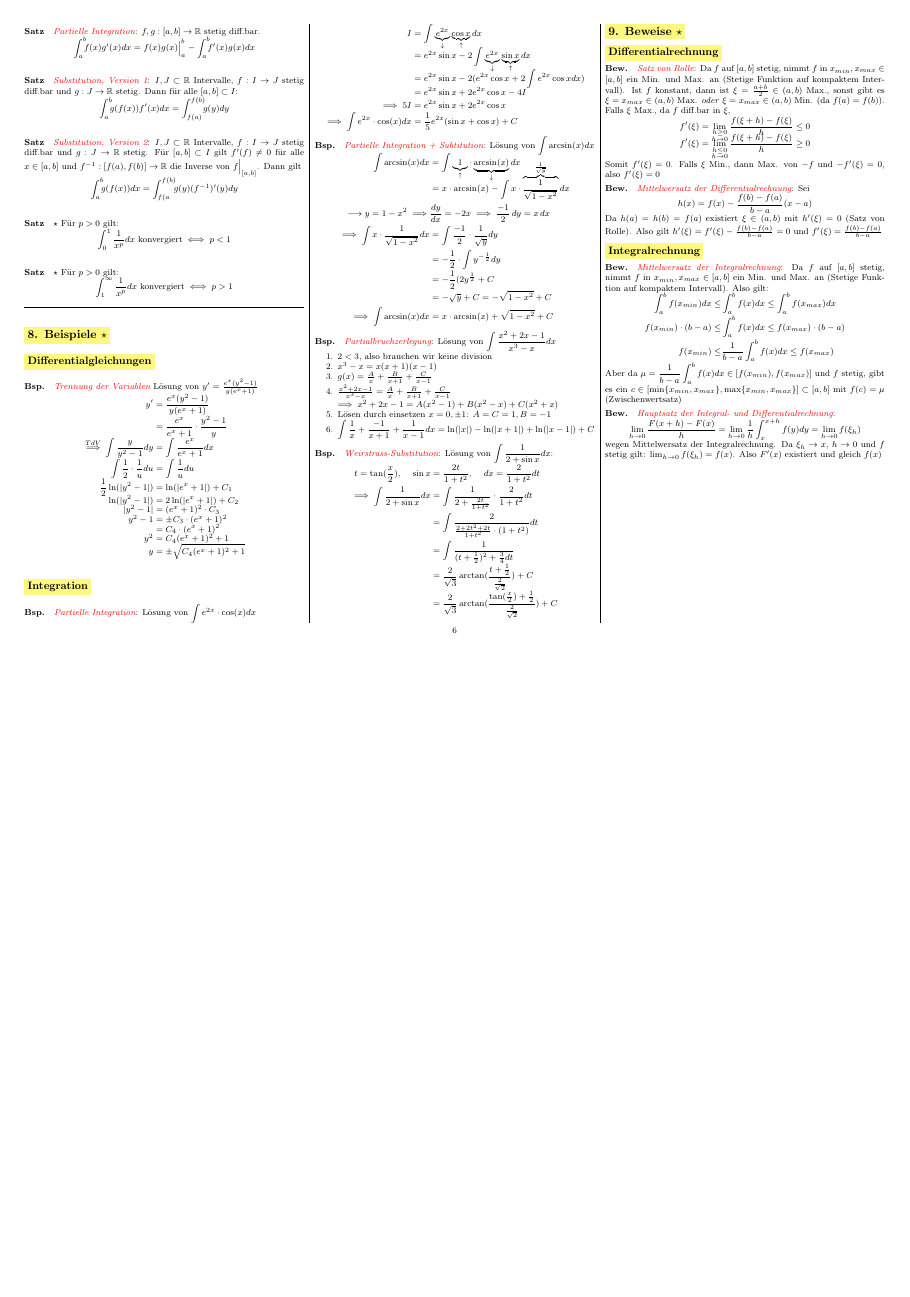
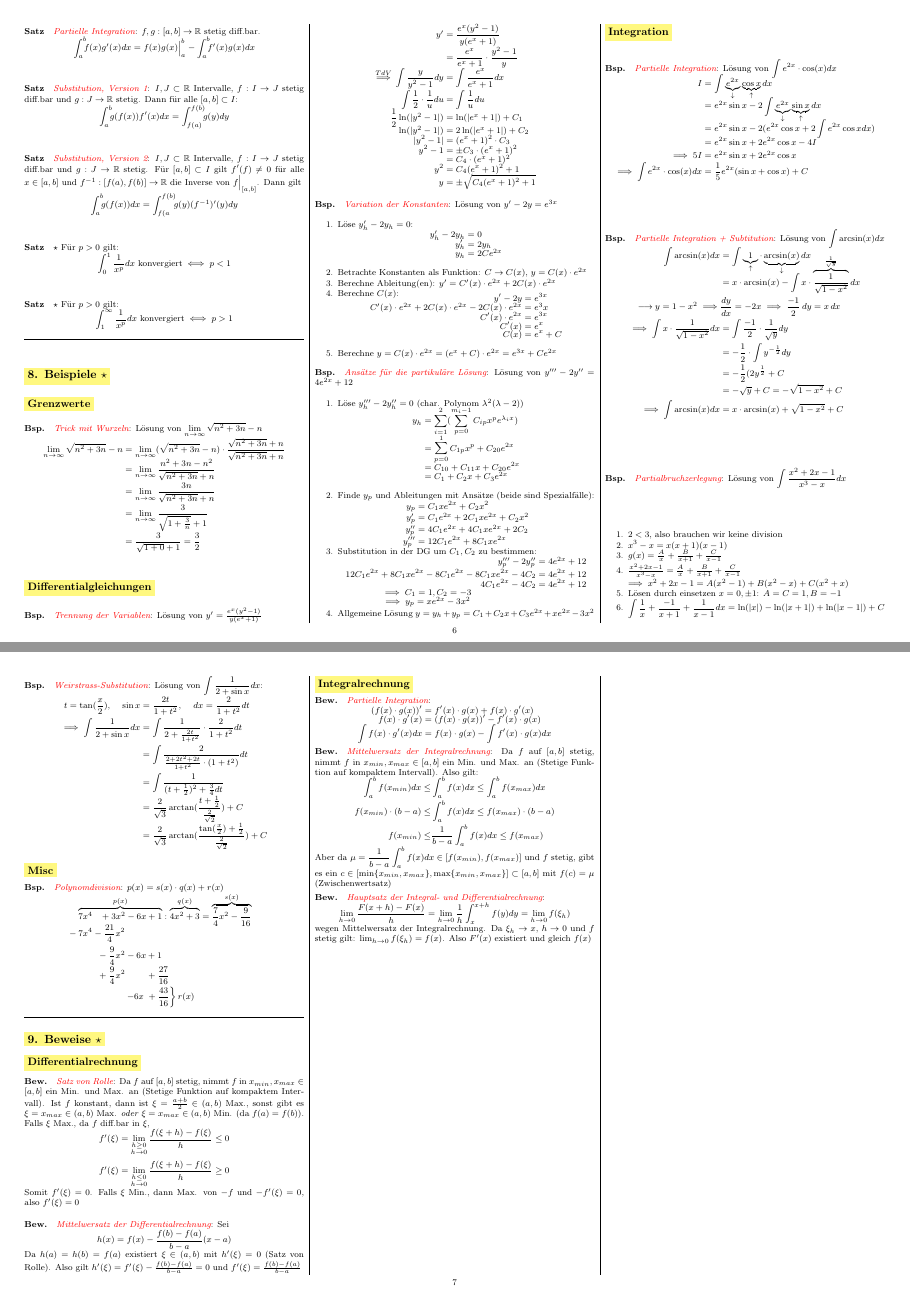
Before and after one commit to alba4k/ethz-cheatsheets, a LaTeX document (Analysis_I/AN1-FS26.tex, which reads Analysis_I/tex/08-Beispiele.tex, Analysis_I/tex/09-Beweise.tex): page 6 of 6 before the commit and pages 6 and 7 of 7 after it, the two joined at a grey line, the shorter picture padded with empty space. Compiled offline with pdfLaTeX.

Commit message:
analysis_1: added examples

```diff
--- a/Analysis_I/tex/08-Beispiele.tex
+++ b/Analysis_I/tex/08-Beispiele.tex
@@ -1,8 +1,18 @@
 \section{8. Beispiele \texorpdfstring{$\star$}{*}}
+
+\subsection{Grenzwerte}
+\Bsp \key{Trick mit Wurzeln}: Lösung von $\lim\limits_{n\to\infty} \sqrt{n^2 + 3n} - n$
+\begin{align*}
+    \lim\limits_{n\to\infty} \sqrt{n^2 + 3n} - n &=\lim\limits_{n\to\infty} (\sqrt{n^2 + 3n} - n) \cdot \frac{\sqrt{n^2 + 3n} + n}{\sqrt{n^2 + 3n} + n} \\[-0.6em]
+        &= \lim\limits_{n\to\infty} \frac{n^2 + 3n - n^2}{\sqrt{n^2 + 3n} + n} \\[-0.2em]
+        &= \lim\limits_{n\to\infty} \frac{3n}{\sqrt{n^2 + 3n} + n} \\[-.3em]
+        &= \lim\limits_{n\to\infty} \frac{3}{\sqrt{1 + \frac{3}{n}} + 1} \\[-.3em]
+        &= \frac{3}{\sqrt{1 + 0} + 1} = \frac{3}{2}
+\end{align*}
 
 \subsection{Differentialgleichungen}
 
-\Bsp \key{Trennung der Variablen} Lösung von $y' = \frac{e^x(y^2 - 1)}{y(e^x + 1)}$
+\Bsp \key{Trennung der Variablen}: Lösung von $y' = \frac{e^x(y^2 - 1)}{y(e^x + 1)}$
 \vspace{-0.2em}
 \begin{align*}
     y' &= \frac{e^x(y^2 - 1)}{y(e^x + 1)} \\[-0.4em]
@@ -17,6 +27,57 @@
     y^2 &= C_4 (e^x + 1)^2 + 1 \\[-0.6em]
     y &= \pm \sqrt{C_4 (e^x + 1)^2 + 1}
 \end{align*}
+
+\Bsp \key{Variation der Konstanten}: Lösung von $y' - 2y = e^{3x}$
+\begin{enumerate}
+    \item Löse $y_h' - 2y_h = 0$:
+        \begin{align*}
+            y_h' - 2y_h &= 0 \\[-0.6em]
+            y_h' &= 2y_h \\[-0.6em]
+            y_h &= 2Ce^{2x} \\[-0.6em]
+        \end{align*}
+    \item Betrachte Konstanten als Funktion: $C \to C(x)$, $y = C(x) \cdot e^{2x}$
+    \item Berechne Ableitung(en): $y' = C'(x) \cdot e^{2x} + 2 C(x) \cdot e^{2x}$
+    \item Berechne $C(x)$:
+        \vspace{-0.6em}
+        \begin{align*}
+            y' - 2y &= e^{3x} \\[-0.6em]
+            C'(x) \cdot e^{2x} + 2 C(x) \cdot e^{2x} - 2C(x) \cdot e^{2x} &= e^3x \\[-0.6em]
+            C'(x) \cdot e^{2x} &= e^{3x} \\[-0.6em]
+            C'(x) &= e^x \\[-0.6em]
+            C(x) &= e^x + C \\[-0.6em]
+        \end{align*}
+    \item Berechne $y = C(x) \cdot e^{2x} = (e^x + C) \cdot e^{2x} = e^{3x} + Ce^{2x}$
+\end{enumerate}
+
+\Bsp \key{Ansätze für die partikuläre Lösung}: Lösung von $y''' - 2y'' = 4e^{2x} + 12$
+\begin{enumerate}
+    \item Löse $y_h''' - 2y_h'' = 0$ (char. Polynom $\lambda^2(\lambda - 2)$)
+        \vspace{-0.4em}
+        \begin{align*}
+            y_h &= \sum_{i = 1}^{2} (\sum_{p=0}^{m_i - 1} C_{ip} x^p e^{\lambda_i x}) \\[-0.6em]
+                &= \sum_{p = 0}^1 C_{1p} x^p + C_{20} e^{2x} \\[-0.6em]
+                &= C_{10} + C_{11}x + C_{20}e^{2x} \\[-0.6em]
+                &= C_1 + C_2x + C_3e^{2x} \\[-0.6em]
+        \end{align*}
+    \item Finde $y_p$ und Ableitungen mit Ansätze (beide sind Spezialfälle):
+        \vspace{-1em}
+        \begin{align*}
+            y_p &= C_1 x e^{2x} + C_2 x^2 \\[-0.4em]
+            y_p' &= C_1 e^{2x} + 2 C_1 x e^{2x} + C_2 x^2 \\[-0.4em]
+            y_p'' &= 4C_1e^{2x} + 4C_1 x e^{2x} + 2C_2 \\[-0.4em]
+            y_p''' &= 12 C_1 e^{2x} + 8C_1 x e^{2x}
+        \end{align*}
+    \item Substitution in der DG um $C_1, C_2$ zu bestimmen:
+        \begin{align*}
+            y_p''' - 2y_p'' &= 4e^{2x} + 12 \\[-0.3em]
+            12C_1 e^{2x} + 8C_1xe^{2x} - 8C_1e^{2x} - 8C_1xe^{2x} - 4C_2 &= 4e^{2x} + 12 \\[-0.6em]
+            4C_1 e^{2x} - 4C_2 &= 4e^{2x} + 12 \\[-0.6em]
+            \implies C_1 = 1, C_2 = -3 \hspace{60pt}& \\[-0.6em]
+            \implies y_p = x e^{2x} - 3 x^2 \hspace{61pt}&
+        \end{align*}
+    \item Allgemeine Lösung $y = y_h + y_p = C_1 + C_2x + C_3e^{2x} + x e^{2x} - 3 x^2$
+\end{enumerate}
 
 \subsection{Integration}
 
@@ -65,3 +126,14 @@
         &= \frac{2}{\sqrt{3}} \arctan(\frac{t + \frac{1}{2}}{\frac{2}{\sqrt{2}}}) + C \\[-0.4em]
         &= \frac{2}{\sqrt{3}} \arctan(\frac{\tan(\frac{x}{2}) + \frac{1}{2}}{\frac{2}{\sqrt{2}}}) + C
 \end{align*}
+
+\subsection{Misc}
+
+\Bsp \key{Polynomdivision}: $p(x) = s(x) \cdot q(x) + r(x)$
+\begin{align*}
+    &\overbrace{7x^4 \hspace{7pt} + 3x^2 - 6x + 1}^{p(x)} : \overbrace{4x^2 + 3}^{q(x)} = \overbrace{\frac{7}{4}x^2 - \frac{9}{16}}^{s(x)} \\[-0.6em]
+    &\hspace{-9pt}-7x^4 - \frac{21}{4}x^2 \\
+    &\hspace{19pt} -\frac{9}{4}x^2 - 6x + 1 \\[-0.3em]
+    &\hspace{19pt} +\frac{9}{4}x^2 \hspace{19.5pt} + \frac{27}{16} \\[-0.2em]
+    &\hspace{44pt} \left. -6x \hspace{2.5pt} + \frac{43}{16} \right\} r(x)
+\end{align*}
--- a/Analysis_I/tex/09-Beweise.tex
+++ b/Analysis_I/tex/09-Beweise.tex
@@ -18,6 +19,13 @@ Also gilt $h'(\xi) = f'(\xi) - \frac{f(b) - f(a)}{b - a} = 0$
 und $f'(\xi) = \frac{f(b) - f(a)}{b - a}$
 
 \subsection{Integralrechnung}
+
+\Bew \key{Partielle Integration}:
+\begin{align*}
+    (f(x) \cdot g(x))' &= f'(x)\cdot g(x) + f(x) \cdot g'(x) \\[-0.6em]
+    f(x) \cdot g'(x) &= (f(x) \cdot g(x))' - f'(x) \cdot g(x) \\[-0.6em]
+    \int f(x) \cdot g'(x) dx &= f(x) \cdot g(x) - \int f'(x) \cdot g(x) dx
+\end{align*}
 
 \Bew \key{Mittelwersatz der Integralrechnung}: Da $f$ auf $[a, b]$ stetig, nimmt $f$ in $x_{min}, x_{max} \in [a, b]$
 ein Min. und Max. an (Stetige Funktion auf kompaktem Intervall). Also gilt:
```
Also changed, not shown: Analysis_I/tex/01-LogikMengenZahlen.tex (+2 -0 lines), Analysis_I/tex/03-Reihen.tex (+3 -1 lines), Analysis_I/tex/06-Differentialgleichungen.tex (+2 -2 lines), Analysis_I/AN1-FS26.pdf, Analysis_I/tex/09-Beweise.tex (1 more changed lines).
